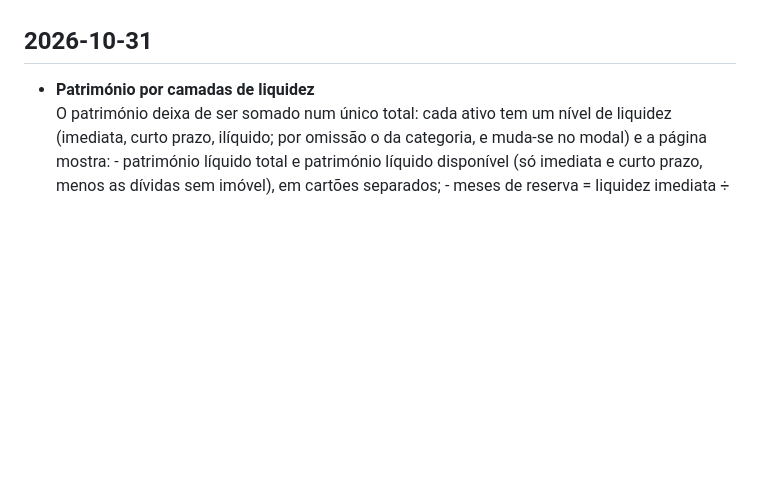
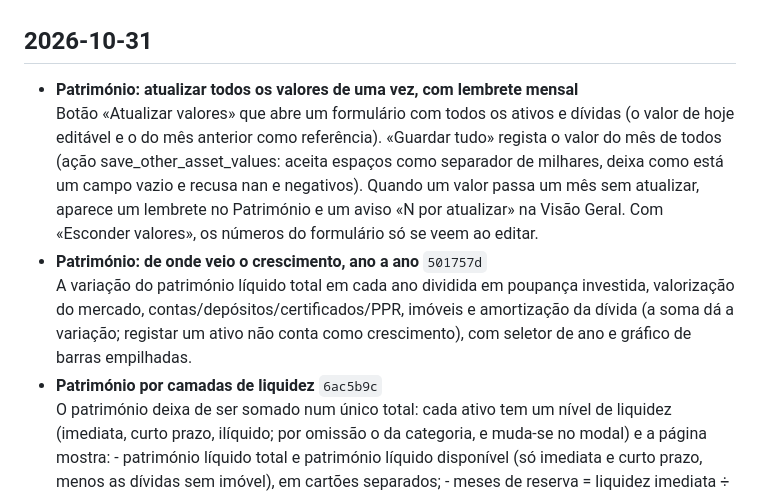
Before and after one commit to geneiros/PortfolioInvestimentos, a Markdown page: CHANGELOG.md, the part around the change. Drawn GitHub-style; blank space fills up the shorter version.

```diff
--- a/CHANGELOG.md
+++ b/CHANGELOG.md
@@ -4,7 +4,11 @@ O que mudou em cada commit, do mais recente para o mais antigo (gerado a partir
 
 ## 2026-10-31
 
-- **Património por camadas de liquidez**
+- **Património: atualizar todos os valores de uma vez, com lembrete mensal**
+  Botão «Atualizar valores» que abre um formulário com todos os ativos e dívidas (o valor de hoje editável e o do mês anterior como referência). «Guardar tudo» regista o valor do mês de todos (ação save_other_asset_values: aceita espaços como separador de milhares, deixa como está um campo vazio e recusa nan e negativos). Quando um valor passa um mês sem atualizar, aparece um lembrete no Património e um aviso «N por atualizar» na Visão Geral. Com «Esconder valores», os números do formulário só se veem ao editar.
+- **Património: de onde veio o crescimento, ano a ano** `501757d`
+  A variação do património líquido total em cada ano dividida em poupança investida, valorização do mercado, contas/depósitos/certificados/PPR, imóveis e amortização da dívida (a soma dá a variação; registar um ativo não conta como crescimento), com seletor de ano e gráfico de barras empilhadas.
+- **Património por camadas de liquidez** `6ac5b9c`
   O património deixa de ser somado num único total: cada ativo tem um nível de liquidez (imediata, curto prazo, ilíquido; por omissão o da categoria, e muda-se no modal) e a página mostra: - património líquido total e património líquido disponível (só imediata e curto prazo, menos as dívidas sem imóvel), em cartões separados; - meses de reserva = liquidez imediata ÷ despesas mensais do Planeamento (vermelho abaixo de 3, amarelo de 3 a 6, verde acima de 6); - imóveis pelo valor líquido de dívida: um crédito pode ligar-se ao imóvel que financia e abate ao valor dele, com desconto opcional de 5% ou 10% para os custos de venda; - casa de habitação própria, que nunca conta no FIRE (nem o crédito dela); - tabela agrupada por camada com subtotais (o crédito por baixo do imóvel) e alocação por camada e categoria, com e sem a casa própria; - evolução mensal por camada, com as linhas do total e do disponível. Categoria nova "Contas à ordem e poupança à vista" (imediata); "Depósitos" passa a "Depósitos a prazo". Migração 4 (colunas liquidity, home e linked); ação set_sale_discount; a demonstração tem conta à ordem, casa própria com crédito ligado e despesas de exemplo (apagadas com ela).
 - **Património: outros ativos e património líquido** `675e0d4`
   Nova página Património (menu lateral): a carteira das corretoras mais os ativos e as dívidas fora delas, indicados à mão (PPR, certificados de aforro/tesouro, depósitos, imóveis, outros e créditos), com: - património líquido, corretoras, outros ativos, dívidas e o que conta no FIRE; - composição com o peso de cada um, editar/apagar e um interruptor "FIRE" por ativo (por omissão ligado nos ativos financeiros, desligado em imóveis e créditos); - donut por categoria e evolução mensal (fica um registo por mês sempre que atualizas um valor); - aviso nos valores sem atualizar há mais de 90 dias. No Planeamento, os ativos marcados somam-se ao valor da carteira (com a nota "Inclui € X de outros ativos"); na Visão Geral, o património líquido aparece por baixo do valor da carteira. Tabelas novas OtherAsset e OtherAssetValue (criadas sozinhas), ações save_other_asset, set_other_asset_fire e delete_other_asset, e exemplos na demonstração.
```
Also changed, not shown: README.md (+1 -1 lines), docs/screenshots/21-patrimonio.png, docs/screenshots/escuro/21-patrimonio.png, 7 other files.
